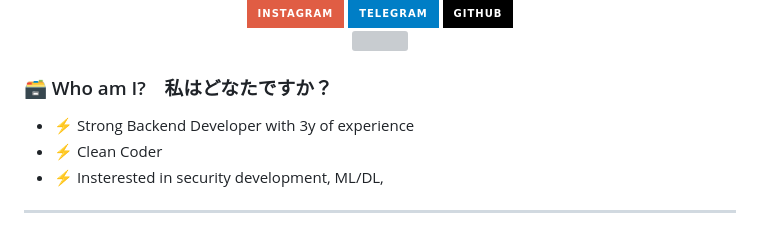
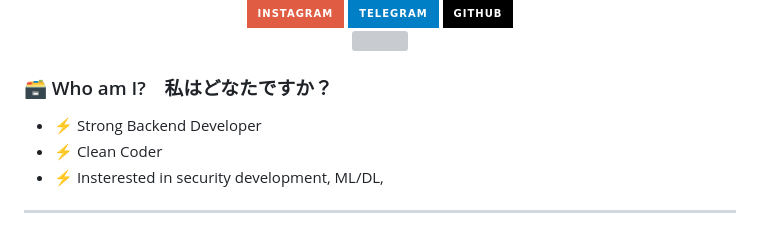
Before and after one commit to WrldEngine/WrldEngine, a Markdown page: README.md, the part around the change. Drawn GitHub-style; badges without logos; grey boxes are pictures that could not be loaded.

```diff
--- a/README.md
+++ b/README.md
@@ -15,7 +15,7 @@
 </div>
 
 ### :card_file_box: Who am I?　私はどなたですか？
-- :zap: Strong Backend Developer with 3y of experience
+- :zap: Strong Backend Developer
 - :zap: Clean Coder
 - :zap: Insterested in security development, ML/DL,
 ---
```
